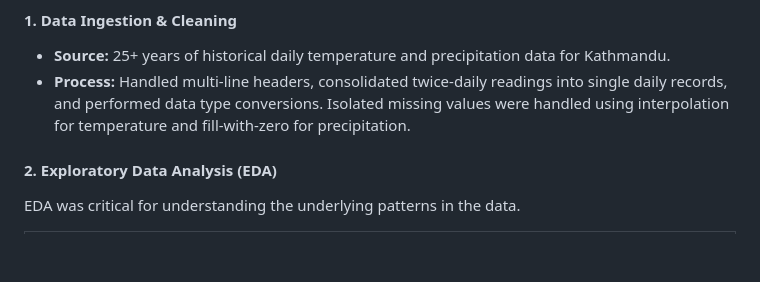
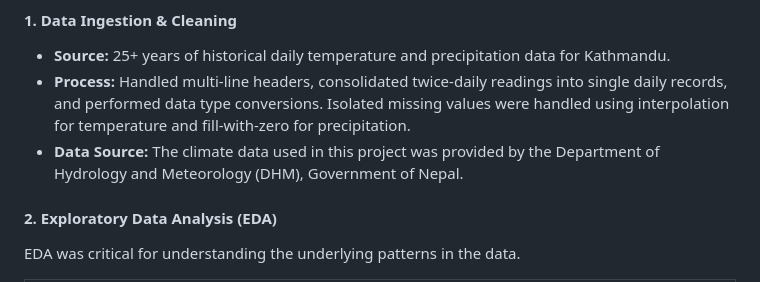
Before and after one commit to Binamraaa/Kathmandu_Climate_Insights, a Markdown page: README.md, the part around the change. GitHub-like rendering; blank space fills up the shorter version.

```diff
--- a/README.md
+++ b/README.md
@@ -27,6 +27,7 @@ The primary objective is to apply ML practices to build an accurate and reliable
 #### 1. Data Ingestion & Cleaning
 *   **Source:** 25+ years of historical daily temperature and precipitation data for Kathmandu.
 *   **Process:** Handled multi-line headers, consolidated twice-daily readings into single daily records, and performed data type conversions. Isolated missing values were handled using interpolation for temperature and fill-with-zero for precipitation.
+*   **Data Source:** The climate data used in this project was provided by the Department of Hydrology and Meteorology (DHM), Government of Nepal.
 
 #### 2. Exploratory Data Analysis (EDA)
 EDA was critical for understanding the underlying patterns in the data.
```
